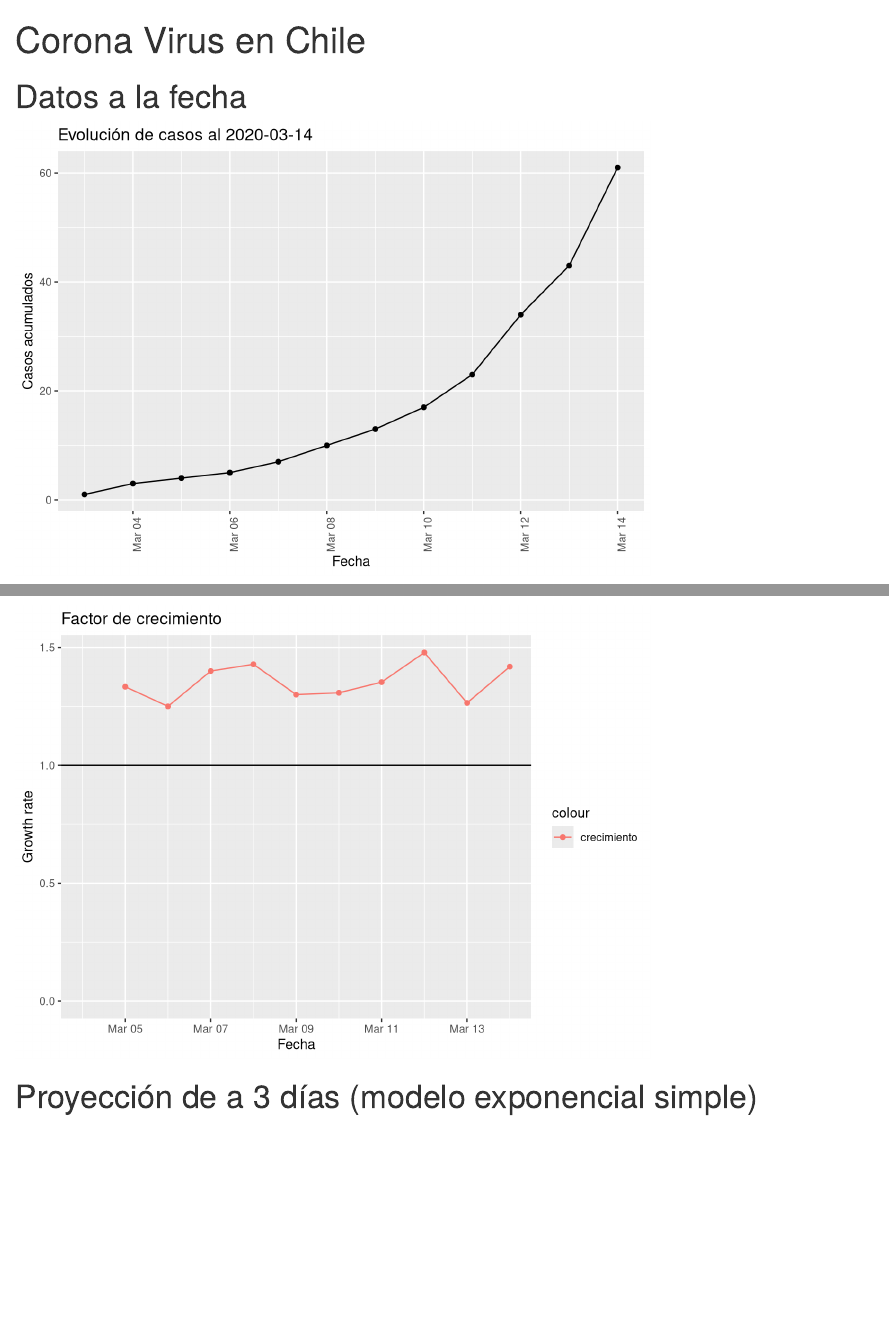
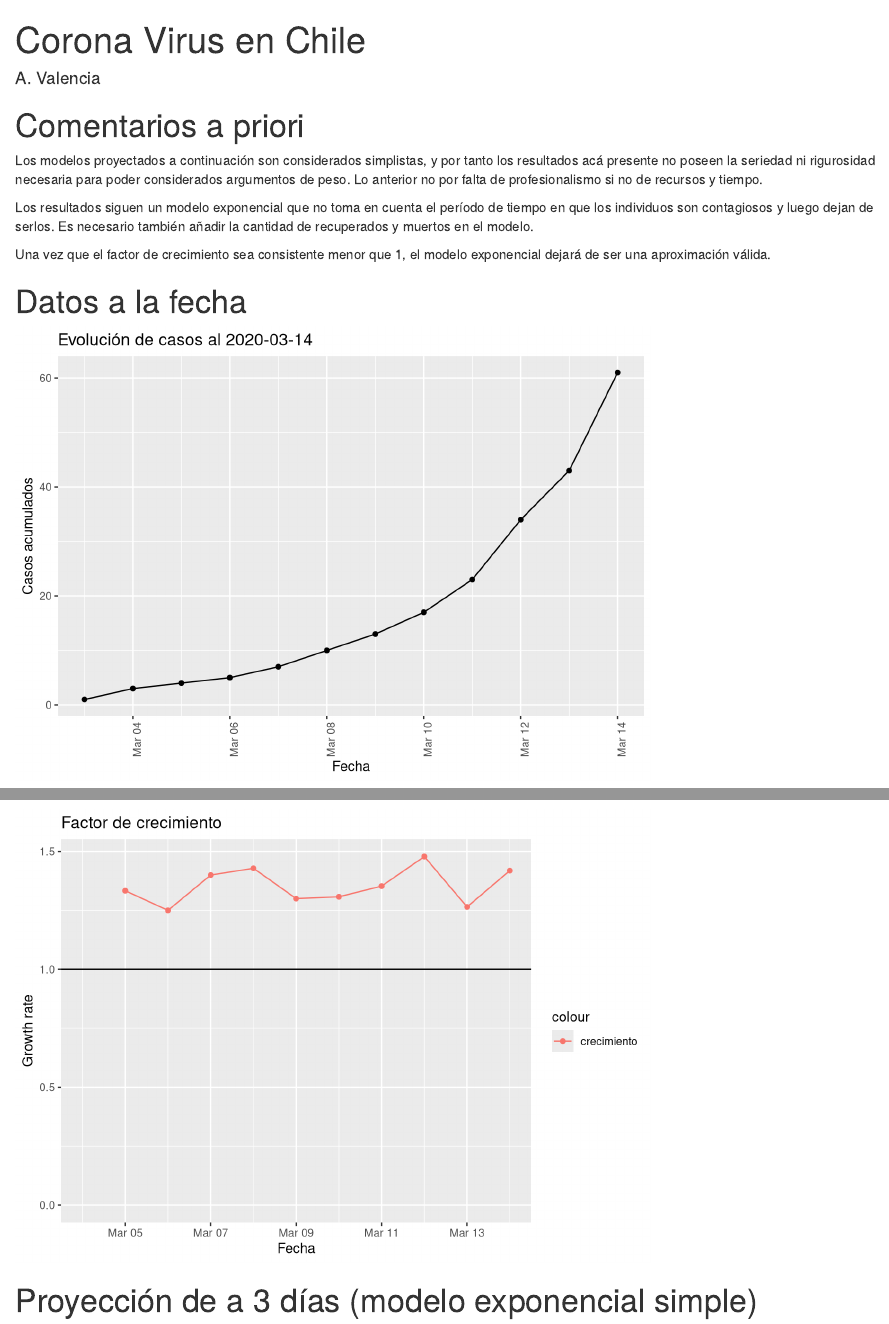
Before and after one commit to agustinvalencia/CoronaChile, an R Markdown document (corona.Rmd): the page in a window 1100 px wide, from its top, and a second part further down, joined at a grey line. Rendered offline with R 4.5, knitr and Pandoc, with nearby package versions.

Commit message:
Comentarios apriori

````diff
--- a/corona.Rmd
+++ b/corona.Rmd
@@ -1,5 +1,6 @@
 ---
 title: "Corona Virus en Chile"
+author: "A. Valencia"
 output: html_document
 ---
 
@@ -7,6 +8,14 @@ output: html_document
 knitr::opts_chunk$set(echo = FALSE)
 library(ggplot2)
 ```
+
+# Comentarios a priori
+
+Los modelos proyectados a continuación son considerados simplistas, y por tanto los resultados acá presente no poseen la seriedad ni rigurosidad necesaria para poder considerados argumentos de peso. Lo anterior no por falta de profesionalismo si no de recursos y tiempo.
+
+Los resultados siguen un modelo exponencial que no toma en cuenta el período de tiempo en que los individuos son contagiosos y luego dejan de serlos. Es necesario también añadir la cantidad de recuperados y muertos en el modelo.
+
+Una vez que el factor de crecimiento sea consistente menor que 1, el modelo exponencial dejará de ser una aproximación válida.
 
 # Datos a la fecha
 
````
Also changed, not shown: corona.html.
